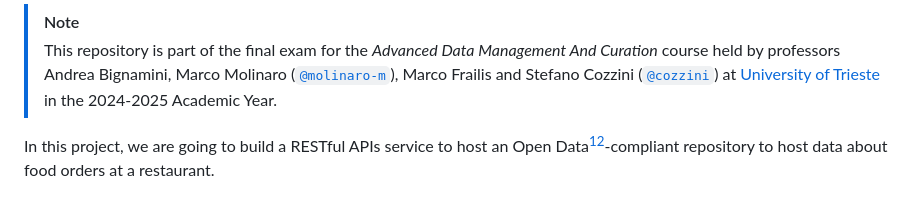
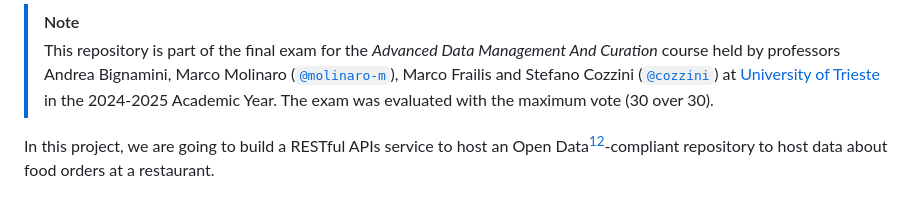
Before and after one commit to enstit/RESTfulDiner, a Markdown page: README.md, the part around the change. Drawn GitHub-style.

Commit message:
fix: Add clarification on exam evaluation in README

```diff
--- a/README.md
+++ b/README.md
@@ -9,6 +9,7 @@
 > Cozzini ([`@cozzini`](https://github.com/cozzini)) at
 > [University of Trieste](https://www.units.it/en) in the 2024-2025 Academic
 > Year.
+> The exam was evaluated with the maximum vote (30 over 30).
 
 In this project, we are going to build a RESTful APIs service to host an Open
 Data[^1][^2]-compliant repository to host data about food orders at a restaurant.
```
